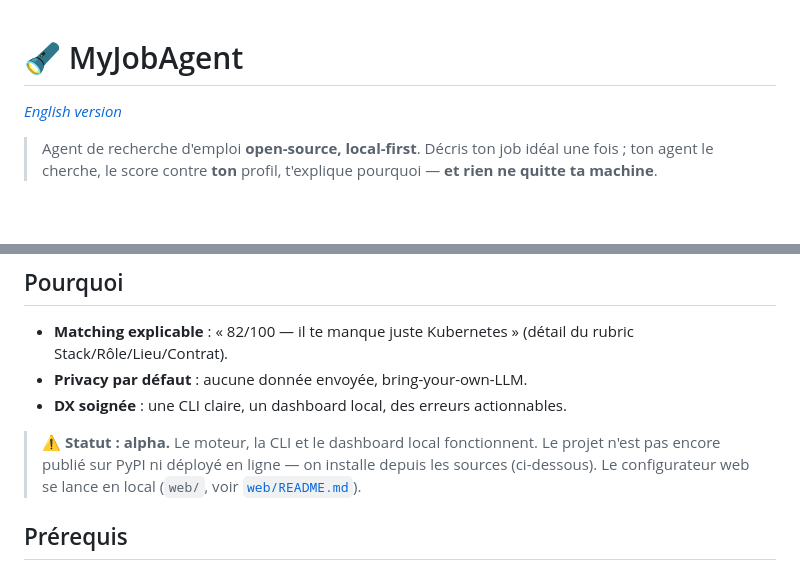
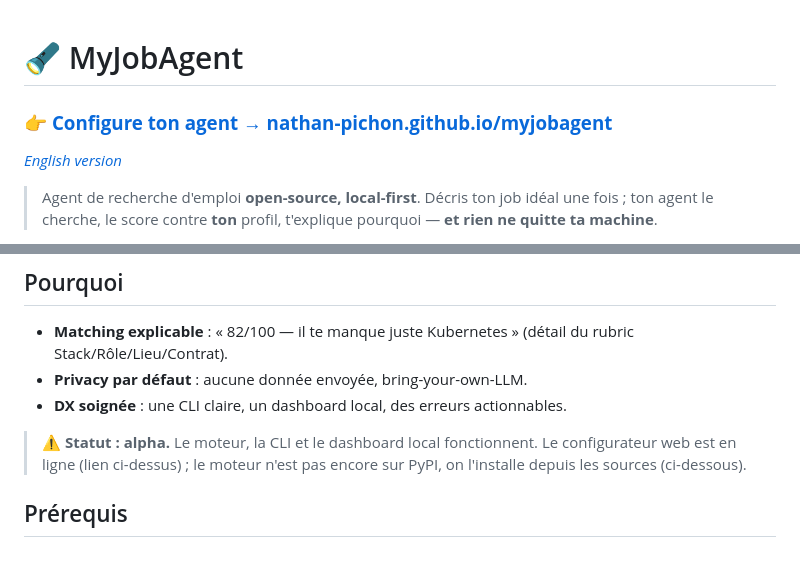
Before and after one commit to nathan-pichon/myjobagent, a Markdown page: README.fr.md, 2 parts joined by grey strips. GitHub-like rendering; blank space fills up the shorter version.

```diff
--- a/README.fr.md
+++ b/README.fr.md
@@ -1,4 +1,6 @@
 # 🔦 MyJobAgent
+
+### 👉 [**Configure ton agent → nathan-pichon.github.io/myjobagent**](https://nathan-pichon.github.io/myjobagent/)
 
 *[English version](README.md)*
 
@@ -14,9 +16,9 @@ toute la chasse et tes données restent en local.
 - **Privacy par défaut** : aucune donnée envoyée, bring-your-own-LLM.
 - **DX soignée** : une CLI claire, un dashboard local, des erreurs actionnables.
 
-> **⚠️ Statut : alpha.** Le moteur, la CLI et le dashboard local fonctionnent. Le projet
-> n'est pas encore publié sur PyPI ni déployé en ligne — on installe depuis les sources
-> (ci-dessous). Le configurateur web se lance en local (`web/`, voir [`web/README.md`](web/README.md)).
+> **⚠️ Statut : alpha.** Le moteur, la CLI et le dashboard local fonctionnent. Le configurateur
+> web est en ligne (lien ci-dessus) ; le moteur n'est pas encore sur PyPI, on l'installe depuis
+> les sources (ci-dessous).
 
 ## Prérequis
 - **Python ≥ 3.11**
```
Also changed, not shown: README.md (+4 -3 lines).
